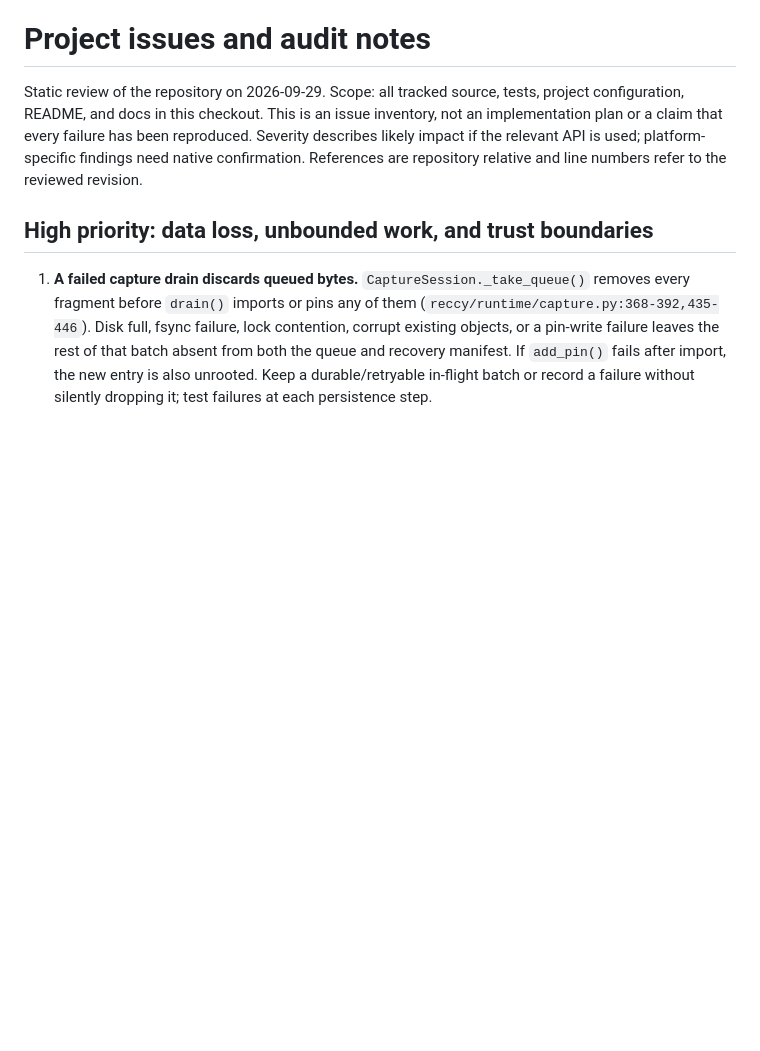
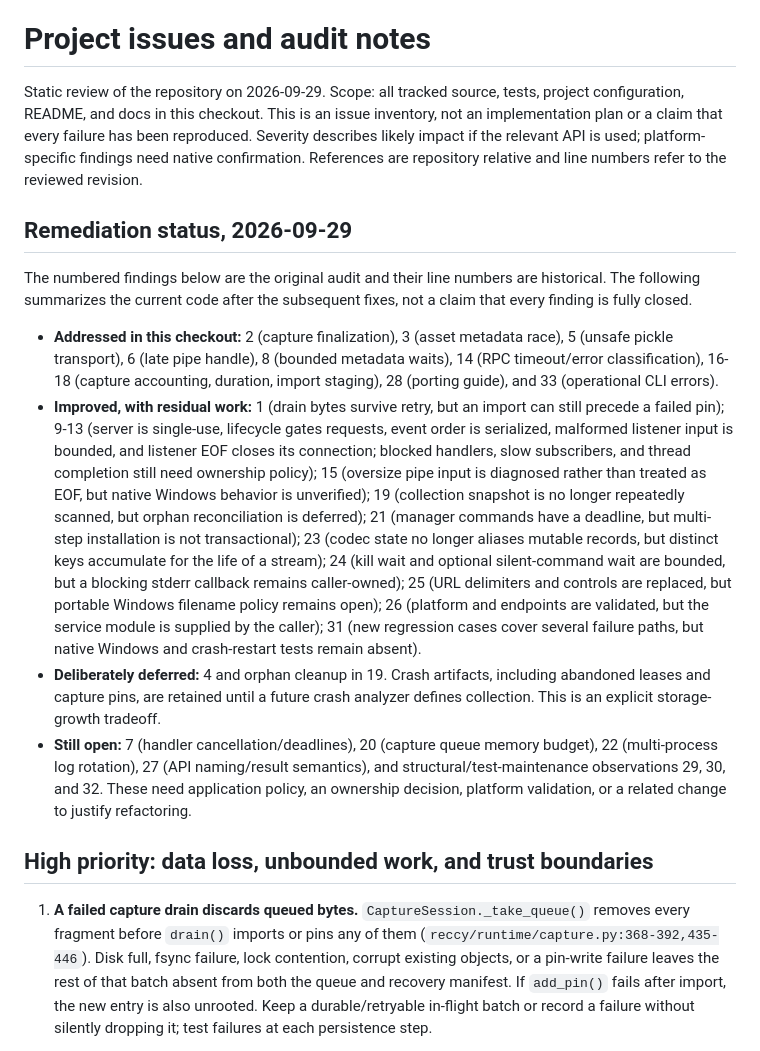
Before and after one commit to rec/reccy, a Markdown page: plan/issues.md, the part around the change. GitHub-like rendering; blank space fills up the shorter version.

Commit message:
Track remediation in issues.md

```diff
--- a/plan/issues.md
+++ b/plan/issues.md
@@ -6,6 +6,41 @@ issue inventory, not an implementation plan or a claim that every failure has
 been reproduced. Severity describes likely impact if the relevant API is used;
 platform-specific findings need native confirmation. References are repository
 relative and line numbers refer to the reviewed revision.
+
+## Remediation status, 2026-09-29
+
+The numbered findings below are the original audit and their line numbers are
+historical. The following summarizes the current code after the subsequent
+fixes, not a claim that every finding is fully closed.
+
+- **Addressed in this checkout:** 2 (capture finalization), 3 (asset metadata
+  race), 5 (unsafe pickle transport), 6 (late pipe handle), 8 (bounded metadata
+  waits), 14 (RPC timeout/error classification), 16-18 (capture accounting,
+  duration, import staging), 28 (porting guide), and 33 (operational CLI errors).
+- **Improved, with residual work:** 1 (drain bytes survive retry, but an import
+  can still precede a failed pin); 9-13 (server is single-use, lifecycle gates
+  requests, event order is serialized, malformed listener input is bounded,
+  and listener EOF closes its connection; blocked handlers, slow subscribers,
+  and thread completion still need ownership policy); 15 (oversize pipe input
+  is diagnosed rather than treated as EOF, but native Windows behavior is
+  unverified); 19 (collection snapshot is no longer repeatedly scanned, but
+  orphan reconciliation is deferred); 21 (manager commands have a deadline,
+  but multi-step installation is not transactional); 23 (codec state no longer
+  aliases mutable records, but distinct keys accumulate for the life of a
+  stream); 24 (kill wait and optional silent-command wait are bounded, but a
+  blocking stderr callback remains caller-owned); 25 (URL delimiters and
+  controls are replaced, but portable Windows filename policy remains open);
+  26 (platform and endpoints are validated, but the service module is supplied
+  by the caller); 31 (new regression cases cover several failure paths, but
+  native Windows and crash-restart tests remain absent).
+- **Deliberately deferred:** 4 and orphan cleanup in 19. Crash artifacts,
+  including abandoned leases and capture pins, are retained until a future
+  crash analyzer defines collection. This is an explicit storage-growth tradeoff.
+- **Still open:** 7 (handler cancellation/deadlines), 20 (capture queue memory
+  budget), 22 (multi-process log rotation), 27 (API naming/result semantics),
+  and structural/test-maintenance observations 29, 30, and 32. These need
+  application policy, an ownership decision, platform validation, or a related
+  change to justify refactoring.
 
 ## High priority: data loss, unbounded work, and trust boundaries
 
```
